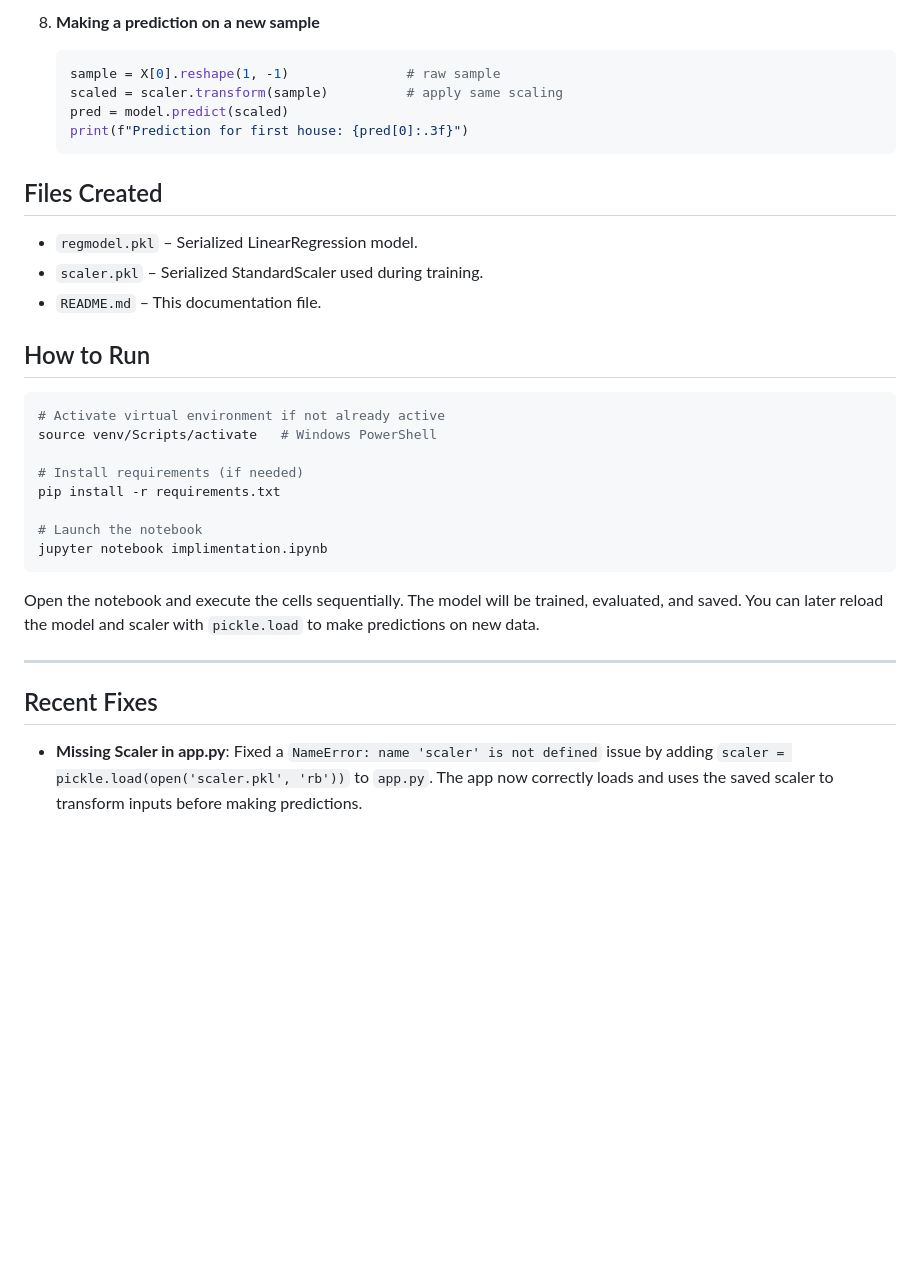
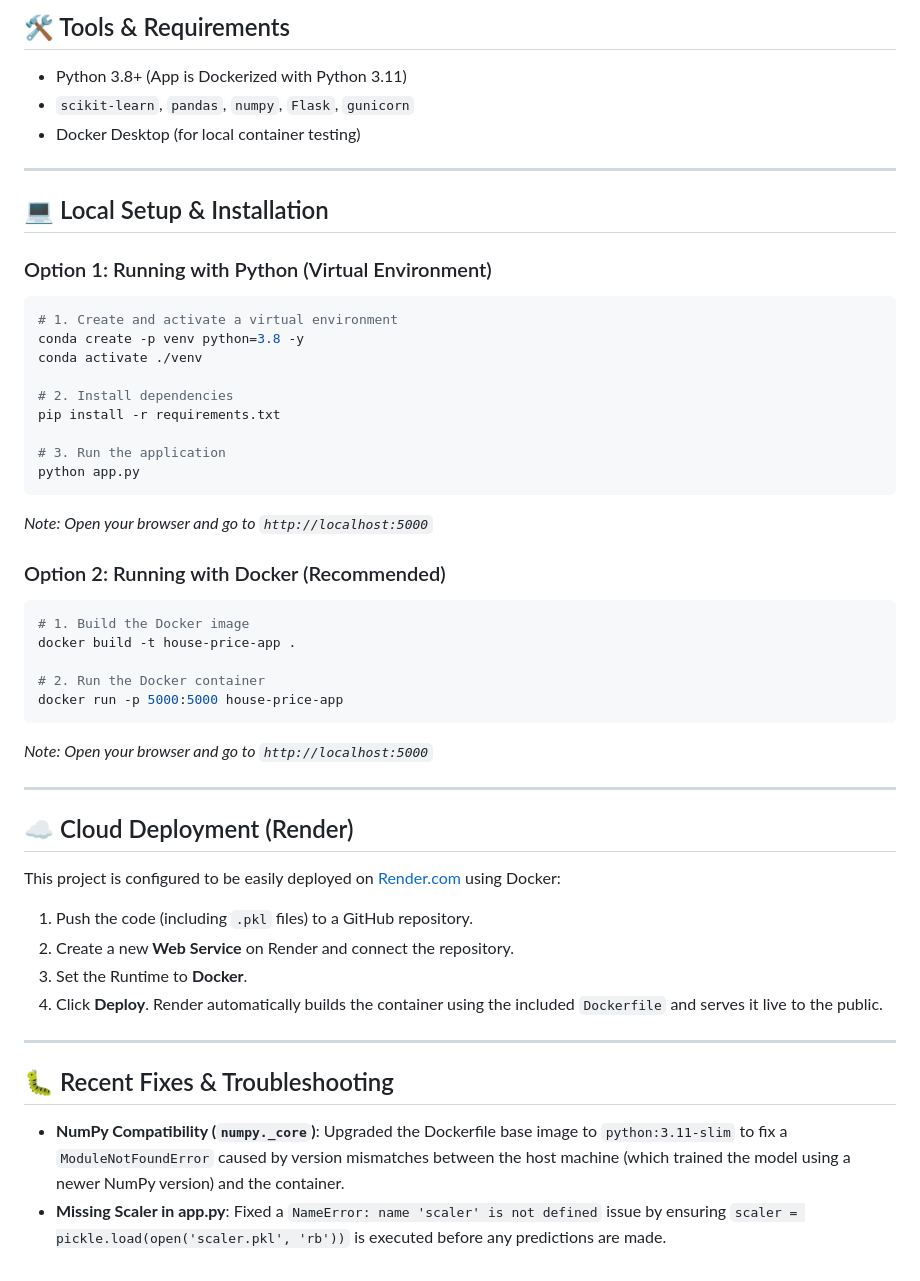
Before and after one commit to NensiSenjaliya109/Boston-House-Pricing, a Markdown page: README.md, the part around one of its changes. Drawn GitHub-style; blank space fills up the shorter version.

````diff
--- a/README.md
+++ b/README.md
@@ -76,31 +22,47 @@ This project builds a simple regression model to predict house prices using the
-8. **Making a prediction on a new sample**
-   ```python
-   sample = X[0].reshape(1, -1)               # raw sample
-   scaled = scaler.transform(sample)          # apply same scaling
-   pred = model.predict(scaled)
-   print(f"Prediction for first house: {pred[0]:.3f}")
-   ```
-
-## Files Created
-- `regmodel.pkl` – Serialized LinearRegression model.
-- `scaler.pkl`   – Serialized StandardScaler used during training.
-- `README.md`    – This documentation file.
-
-## How to Run
-```bash
-# Activate virtual environment if not already active
-source venv/Scripts/activate   # Windows PowerShell
-
-# Install requirements (if needed)
-pip install -r requirements.txt
-
-# Launch the notebook
-jupyter notebook implimentation.ipynb
-```
-
-Open the notebook and execute the cells sequentially. The model will be trained, evaluated, and saved. You can later reload the model and scaler with `pickle.load` to make predictions on new data.
+## 🛠️ Tools & Requirements
+- Python 3.8+ (App is Dockerized with Python 3.11)
+- `scikit-learn`, `pandas`, `numpy`, `Flask`, `gunicorn`
+- Docker Desktop (for local container testing)
 
 ---
 
-## Recent Fixes
-- **Missing Scaler in app.py**: Fixed a `NameError: name 'scaler' is not defined` issue by adding `scaler = pickle.load(open('scaler.pkl', 'rb'))` to `app.py`. The app now correctly loads and uses the saved scaler to transform inputs before making predictions.
+## 💻 Local Setup & Installation
+
+### Option 1: Running with Python (Virtual Environment)
+```bash
+# 1. Create and activate a virtual environment
+conda create -p venv python=3.8 -y
+conda activate ./venv
+
+# 2. Install dependencies
+pip install -r requirements.txt
+
+# 3. Run the application
+python app.py
+```
+*Note: Open your browser and go to `http://localhost:5000`*
+
+### Option 2: Running with Docker (Recommended)
+```bash
+# 1. Build the Docker image
+docker build -t house-price-app .
+
+# 2. Run the Docker container
+docker run -p 5000:5000 house-price-app
+```
+*Note: Open your browser and go to `http://localhost:5000`*
+
+---
+
+## ☁️ Cloud Deployment (Render)
+This project is configured to be easily deployed on [Render.com](https://render.com) using Docker:
+1. Push the code (including `.pkl` files) to a GitHub repository.
+2. Create a new **Web Service** on Render and connect the repository.
+3. Set the Runtime to **Docker**.
+4. Click **Deploy**. Render automatically builds the container using the included `Dockerfile` and serves it live to the public.
+
+---
+
+## 🐛 Recent Fixes & Troubleshooting
+- **NumPy Compatibility (`numpy._core`)**: Upgraded the Dockerfile base image to `python:3.11-slim` to fix a `ModuleNotFoundError` caused by version mismatches between the host machine (which trained the model using a newer NumPy version) and the container.
+- **Missing Scaler in app.py**: Fixed a `NameError: name 'scaler' is not defined` issue by ensuring `scaler = pickle.load(open('scaler.pkl', 'rb'))` is executed before any predictions are made.
````
Also changed, not shown: other parts of README.md (+14 -68 lines).
